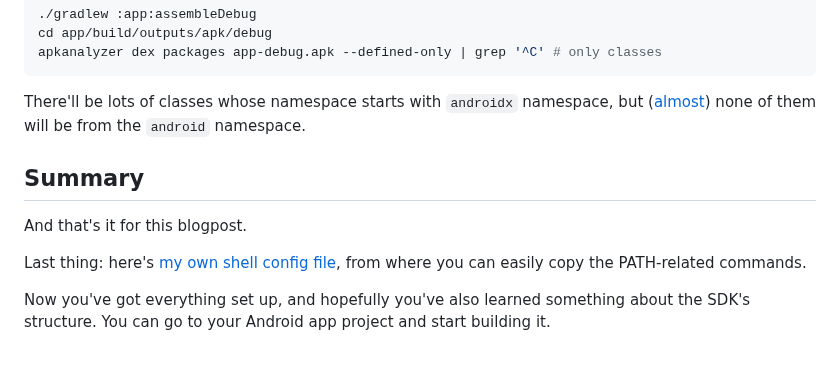
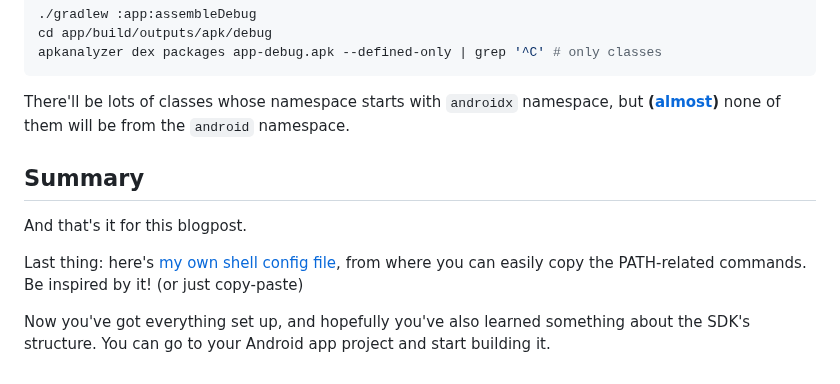
Before and after one commit to bartekpacia/garden, a Markdown page: posts/post-10.md, the part around one of its changes. Drawn GitHub-style.

````diff
--- a/posts/post-10.md
+++ b/posts/post-10.md
@@ -335,7 +337,7 @@ apkanalyzer dex packages app-debug.apk --defined-only | grep '^C' # only classes
 ```
 
 There'll be lots of classes whose namespace starts with `androidx` namespace,
-but ([almost][almost_asterisk]) none of them will be from the `android`
+but **([almost][almost_asterisk])** none of them will be from the `android`
 namespace.
 
 ## Summary
@@ -343,20 +345,17 @@ namespace.
 And that's it for this blogpost.
 
 Last thing: here's [my own shell config file], from where you can easily copy
-the PATH-related commands.
+the PATH-related commands. Be inspired by it! (or just copy-paste)
 
 Now you've got everything set up, and hopefully you've also learned something
 about the SDK's structure. You can go to your Android app project and start
 building it.
 
 [developer.android.com/studio]: https://developer.android.com/studio
-["Command line tools only" section]:
-  https://developer.android.com/studio#command-line-tools-only
+["Command line tools only" section]: https://developer.android.com/studio#command-line-tools-only
 [Eclipse Temurin]: https://adoptium.net/temurin/releases
 [PATH]: https://en.wikipedia.org/wiki/PATH_(variable)
 [Android Runtime]: https://source.android.com/docs/core/runtime
 [almost_asterisk]: https://stackoverflow.com/q/76694804/7009800
-[my own shell config file]:
-  https://github.com/bartekpacia/dotfiles/blob/6cc3a37e7a8330b760a4810fc49c31ab8a56e9f3/dot/shrc#L32-L52
-[Google recommends doing it this way]:
-  https://developer.android.com/tools/releases/cmdline-tools
+[my own shell config file]: https://github.com/bartekpacia/dotfiles/blob/6cc3a37e7a8330b760a4810fc49c31ab8a56e9f3/dot/shrc#L32-L52
+[Google recommends doing it this way]: https://developer.android.com/tools/releases/cmdline-tools
````
Also changed, not shown: other parts of posts/post-10.md (+15 -13 lines).
